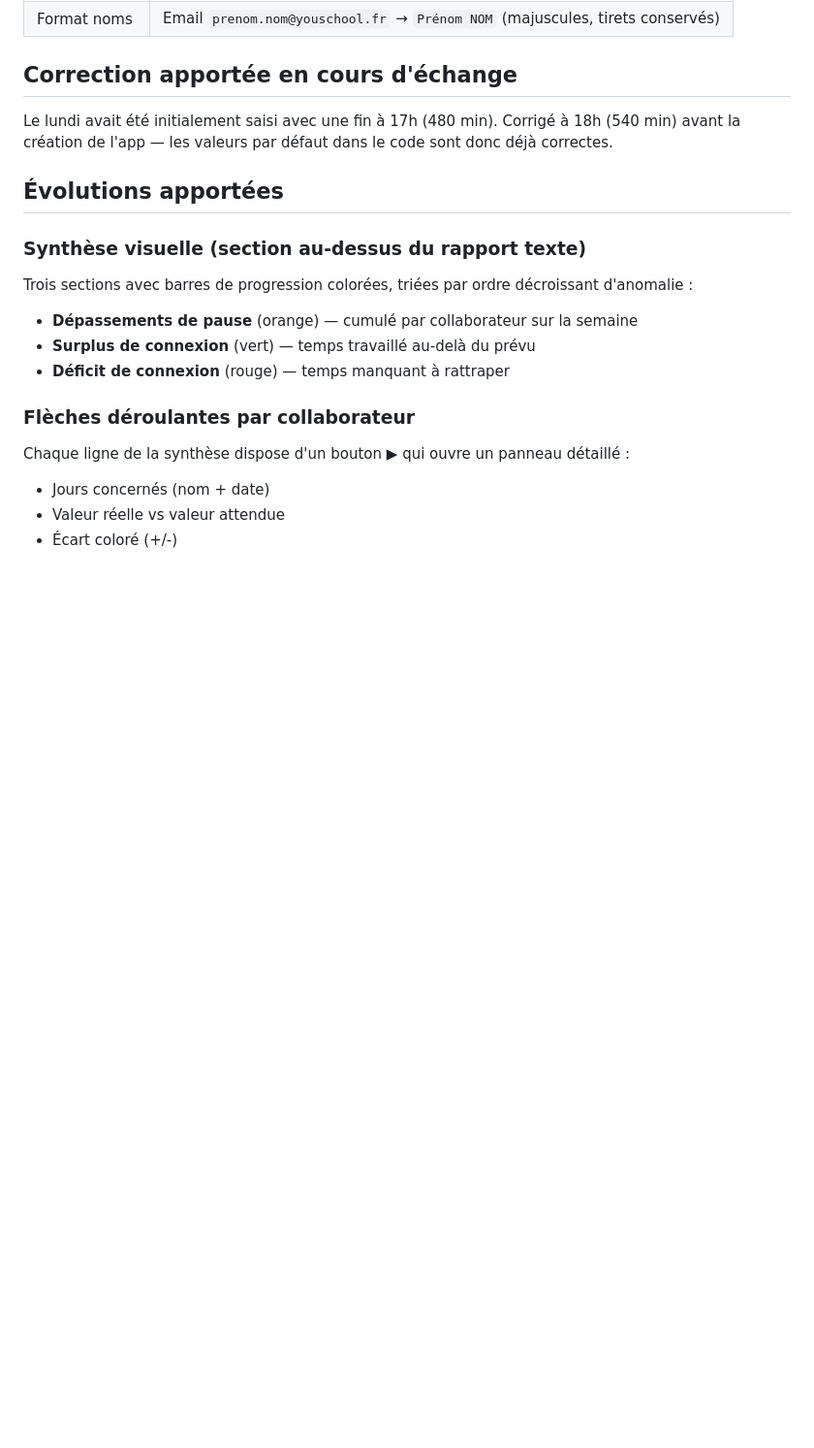
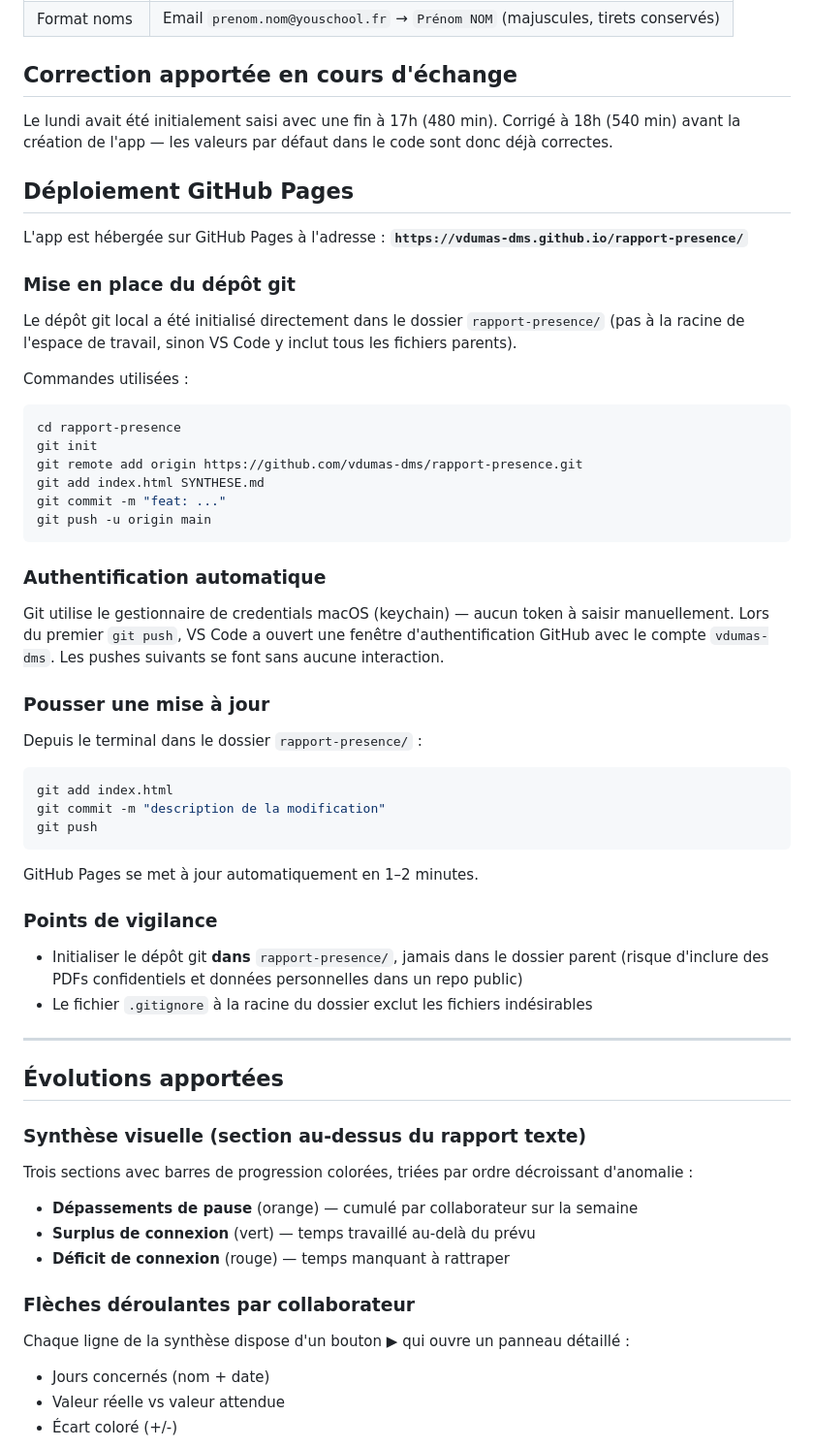
Before and after one commit to vdumas-dms/rapport-presence, a Markdown page: SYNTHESE.md, the part around one of its changes. Shown at 97% size. GitHub-like rendering; blank space fills up the shorter version.

Commit message:
docs: mise à jour synthèse (déploiement GitHub Pages, incident fichier corrompu)

````diff
--- a/SYNTHESE.md
+++ b/SYNTHESE.md
@@ -54,6 +54,47 @@ Le rapport texte produit par jour :
 
 Le lundi avait été initialement saisi avec une fin à 17h (480 min). Corrigé à 18h (540 min) avant la création de l'app — les valeurs par défaut dans le code sont donc déjà correctes.
 
+## Déploiement GitHub Pages
+
+L'app est hébergée sur GitHub Pages à l'adresse :
+**`https://vdumas-dms.github.io/rapport-presence/`**
+
+### Mise en place du dépôt git
+
+Le dépôt git local a été initialisé directement dans le dossier `rapport-presence/` (pas à la racine de l'espace de travail, sinon VS Code y inclut tous les fichiers parents).
+
+Commandes utilisées :
+```bash
+cd rapport-presence
+git init
+git remote add origin https://github.com/vdumas-dms/rapport-presence.git
+git add index.html SYNTHESE.md
+git commit -m "feat: ..."
+git push -u origin main
+```
+
+### Authentification automatique
+
+Git utilise le gestionnaire de credentials macOS (keychain) — aucun token à saisir manuellement. Lors du premier `git push`, VS Code a ouvert une fenêtre d'authentification GitHub avec le compte `vdumas-dms`. Les pushes suivants se font sans aucune interaction.
+
+### Pousser une mise à jour
+
+Depuis le terminal dans le dossier `rapport-presence/` :
+```bash
+git add index.html
+git commit -m "description de la modification"
+git push
+```
+
+GitHub Pages se met à jour automatiquement en 1–2 minutes.
+
+### Points de vigilance
+
+- Initialiser le dépôt git **dans** `rapport-presence/`, jamais dans le dossier parent (risque d'inclure des PDFs confidentiels et données personnelles dans un repo public)
+- Le fichier `.gitignore` à la racine du dossier exclut les fichiers indésirables
+
+---
+
 ## Évolutions apportées
 
 ### Synthèse visuelle (section au-dessus du rapport texte)
````
Also changed, not shown: other parts of SYNTHESE.md (+11 -0 lines).
